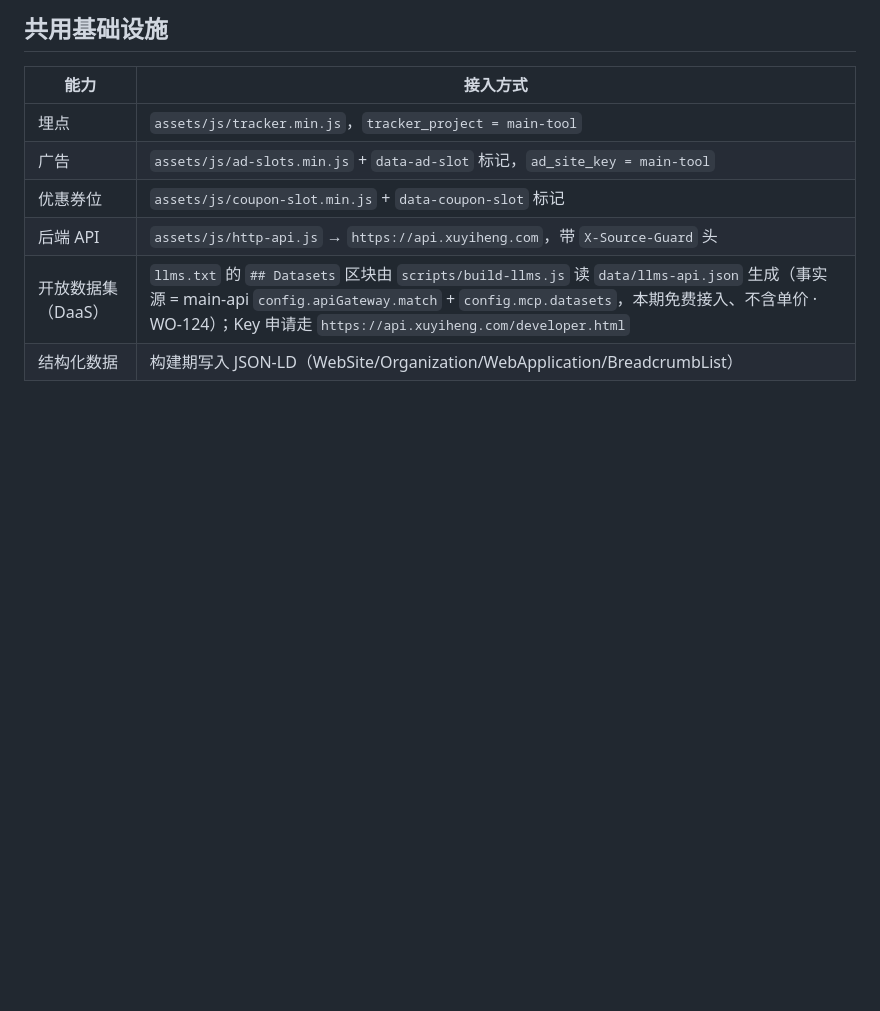
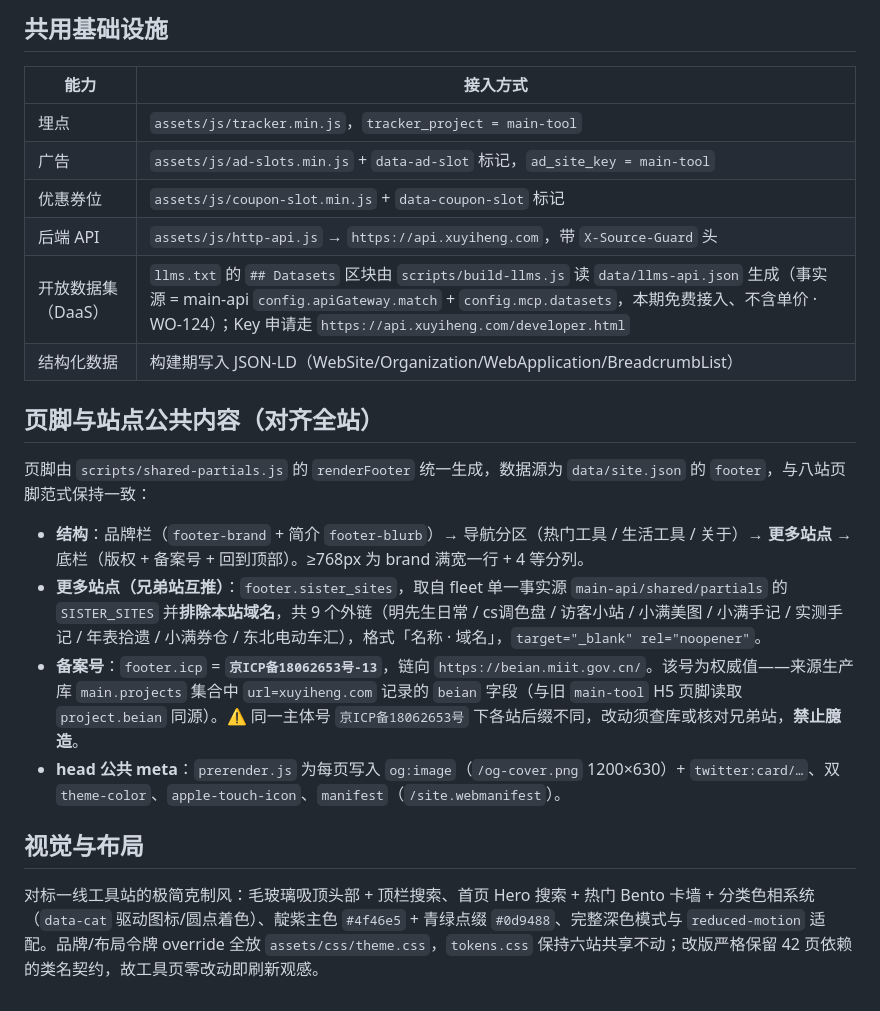
Before and after one commit to michaelxlm/xuyiheng-tools, a Markdown page: README.md, the part around the change. GitHub-like rendering; blank space fills up the shorter version.

Commit message:
docs: README 记录页脚备案号(京ICP备18062653号-13)/更多站点互推与视觉布局重构

```diff
--- a/README.md
+++ b/README.md
@@ -63,3 +63,16 @@ npm run check:encoding # UTF-8 编码门禁（禁 GBK/双重乱码/BOM）
 | 后端 API | `assets/js/http-api.js` → `https://api.xuyiheng.com`，带 `X-Source-Guard` 头 |
 | 开放数据集（DaaS） | `llms.txt` 的 `## Datasets` 区块由 `scripts/build-llms.js` 读 `data/llms-api.json` 生成（事实源 = main-api `config.apiGateway.match` + `config.mcp.datasets`，本期免费接入、不含单价 · WO-124）；Key 申请走 `https://api.xuyiheng.com/developer.html` |
 | 结构化数据 | 构建期写入 JSON-LD（WebSite/Organization/WebApplication/BreadcrumbList） |
+
+## 页脚与站点公共内容（对齐全站）
+
+页脚由 `scripts/shared-partials.js` 的 `renderFooter` 统一生成，数据源为 `data/site.json` 的 `footer`，与八站页脚范式保持一致：
+
+- **结构**：品牌栏（`footer-brand` + 简介 `footer-blurb`）→ 导航分区（热门工具 / 生活工具 / 关于）→ **更多站点** → 底栏（版权 + 备案号 + 回到顶部）。≥768px 为 brand 满宽一行 + 4 等分列。
+- **更多站点（兄弟站互推）**：`footer.sister_sites`，取自 fleet 单一事实源 `main-api/shared/partials` 的 `SISTER_SITES` 并**排除本站域名**，共 9 个外链（明先生日常 / cs调色盘 / 访客小站 / 小满美图 / 小满手记 / 实测手记 / 年表拾遗 / 小满券仓 / 东北电动车汇），格式「名称 · 域名」，`target="_blank" rel="noopener"`。
+- **备案号**：`footer.icp` = **`京ICP备18062653号-13`**，链向 `https://beian.miit.gov.cn/`。该号为权威值——来源生产库 `main.projects` 集合中 `url=xuyiheng.com` 记录的 `beian` 字段（与旧 `main-tool` H5 页脚读取 `project.beian` 同源）。⚠️ 同一主体号 `京ICP备18062653号` 下各站后缀不同，改动须查库或核对兄弟站，**禁止臆造**。
+- **head 公共 meta**：`prerender.js` 为每页写入 `og:image`（`/og-cover.png` 1200×630）+ `twitter:card/…`、双 `theme-color`、`apple-touch-icon`、`manifest`（`/site.webmanifest`）。
+
+## 视觉与布局
+
+对标一线工具站的极简克制风：毛玻璃吸顶头部 + 顶栏搜索、首页 Hero 搜索 + 热门 Bento 卡墙 + 分类色相系统（`data-cat` 驱动图标/圆点着色）、靛紫主色 `#4f46e5` + 青绿点缀 `#0d9488`、完整深色模式与 `reduced-motion` 适配。品牌/布局令牌 override 全放 `assets/css/theme.css`，`tokens.css` 保持六站共享不动；改版严格保留 42 页依赖的类名契约，故工具页零改动即刷新观感。
```
